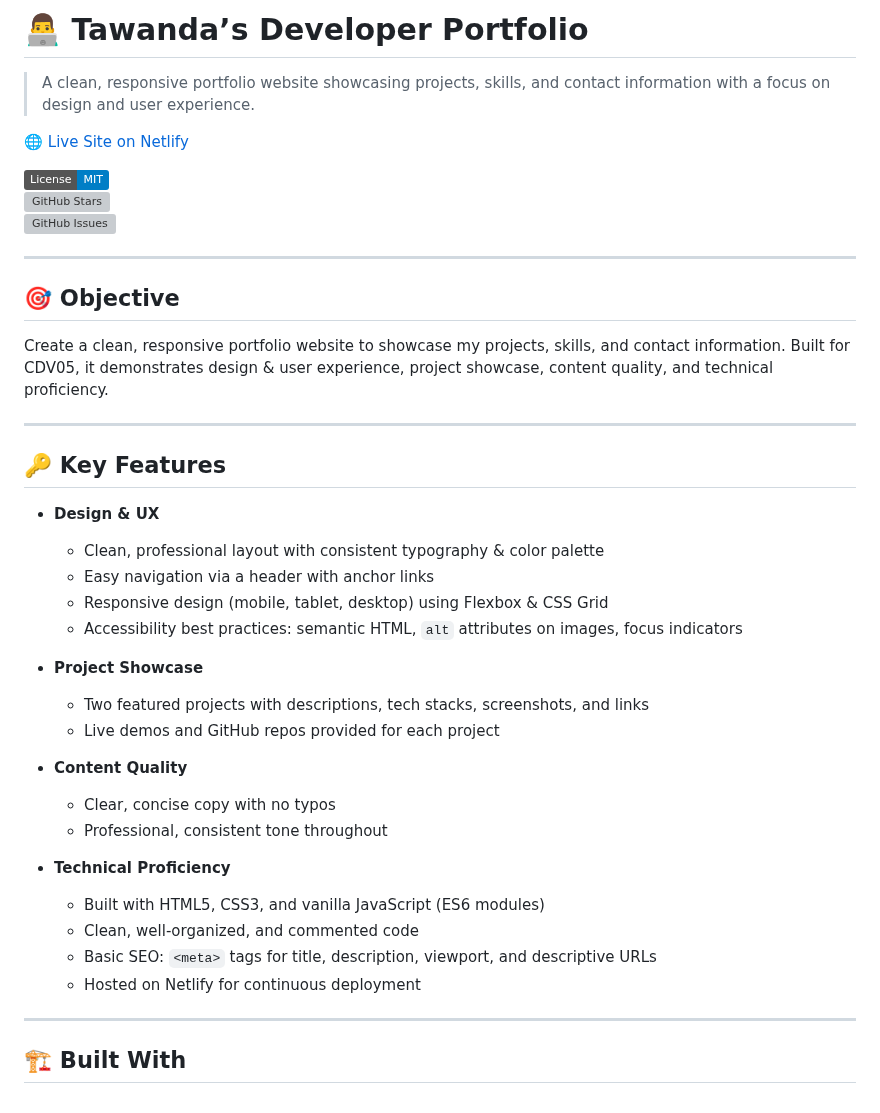
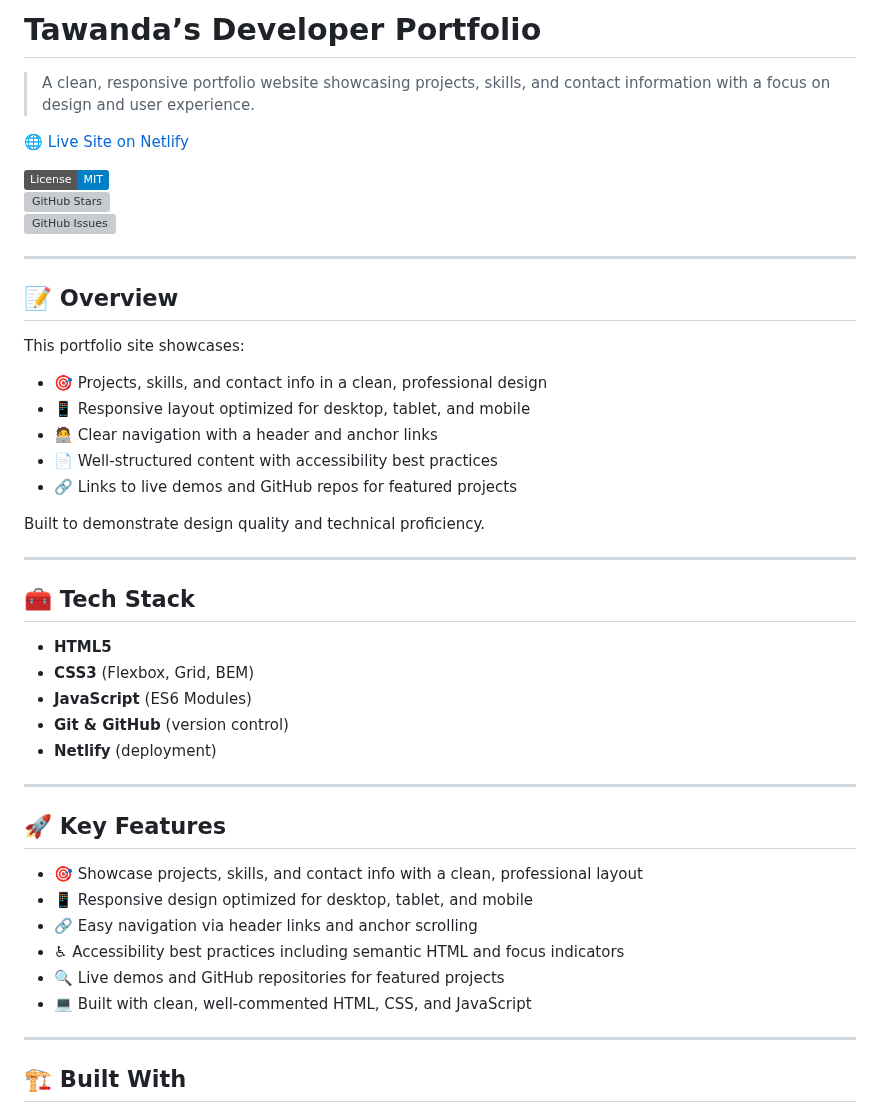
Before and after one commit to tawandakasunzuma/TAWKAS25106_FTO2502_A1_Tawanda_Kasunzuma_CDV05, a Markdown page: README.md, the part around the change. Drawn GitHub-style; badges without logos; grey boxes are pictures that could not be loaded.

Commit message:
Update overview, tech stack and key features

```diff
--- a/README.md
+++ b/README.md
@@ -1,4 +1,4 @@
-# 👨‍💻 Tawanda’s Developer Portfolio
+# Tawanda’s Developer Portfolio
 
 > A clean, responsive portfolio website showcasing projects, skills, and contact information with a focus on design and user experience.
 
@@ -10,36 +10,38 @@
 
 ---
 
-## 🎯 Objective
+## 📝 Overview
 
-Create a clean, responsive portfolio website to showcase my projects, skills, and contact information. Built for CDV05, it demonstrates design & user experience, project showcase, content quality, and technical proficiency.
+This portfolio site showcases:
+
+- 🎯 Projects, skills, and contact info in a clean, professional design
+- 📱 Responsive layout optimized for desktop, tablet, and mobile
+- 🧑‍💻 Clear navigation with a header and anchor links
+- 📄 Well-structured content with accessibility best practices
+- 🔗 Links to live demos and GitHub repos for featured projects
+
+Built to demonstrate design quality and technical proficiency.
 
 ---
 
-## 🔑 Key Features
+## 🧰 Tech Stack
 
-- **Design & UX**
+- **HTML5**
+- **CSS3** (Flexbox, Grid, BEM)
+- **JavaScript** (ES6 Modules)
+- **Git & GitHub** (version control)
+- **Netlify** (deployment)
 
-  - Clean, professional layout with consistent typography & color palette
-  - Easy navigation via a header with anchor links
-  - Responsive design (mobile, tablet, desktop) using Flexbox & CSS Grid
-  - Accessibility best practices: semantic HTML, `alt` attributes on images, focus indicators
+---
 
-- **Project Showcase**
+## 🚀 Key Features
 
-  - Two featured projects with descriptions, tech stacks, screenshots, and links
-  - Live demos and GitHub repos provided for each project
-
-- **Content Quality**
-
-  - Clear, concise copy with no typos
-  - Professional, consistent tone throughout
-
-- **Technical Proficiency**
-  - Built with HTML5, CSS3, and vanilla JavaScript (ES6 modules)
-  - Clean, well‑organized, and commented code
-  - Basic SEO: `<meta>` tags for title, description, viewport, and descriptive URLs
-  - Hosted on Netlify for continuous deployment
+- 🎯 Showcase projects, skills, and contact info with a clean, professional layout
+- 📱 Responsive design optimized for desktop, tablet, and mobile
+- 🔗 Easy navigation via header links and anchor scrolling
+- ♿ Accessibility best practices including semantic HTML and focus indicators
+- 🔍 Live demos and GitHub repositories for featured projects
+- 💻 Built with clean, well-commented HTML, CSS, and JavaScript
 
 ---
 
```
